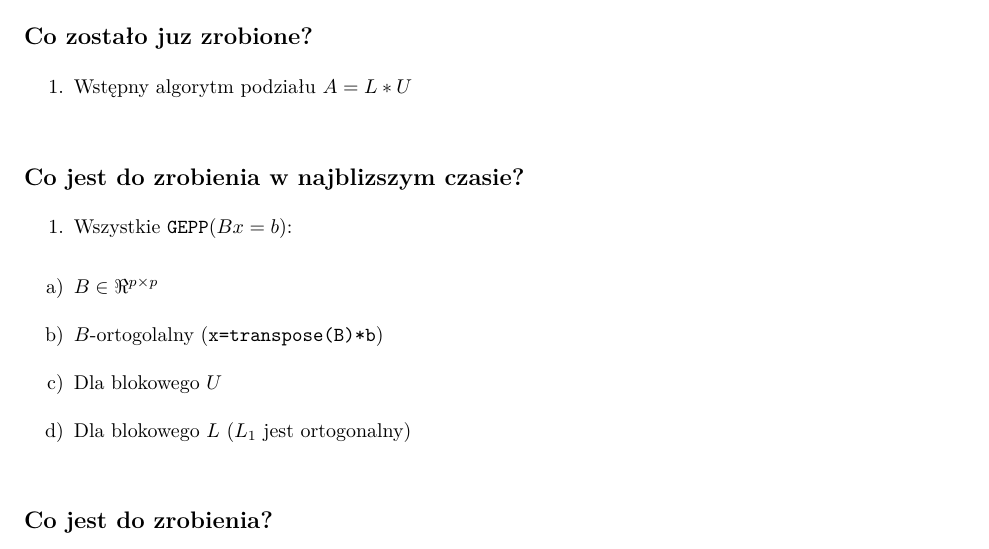
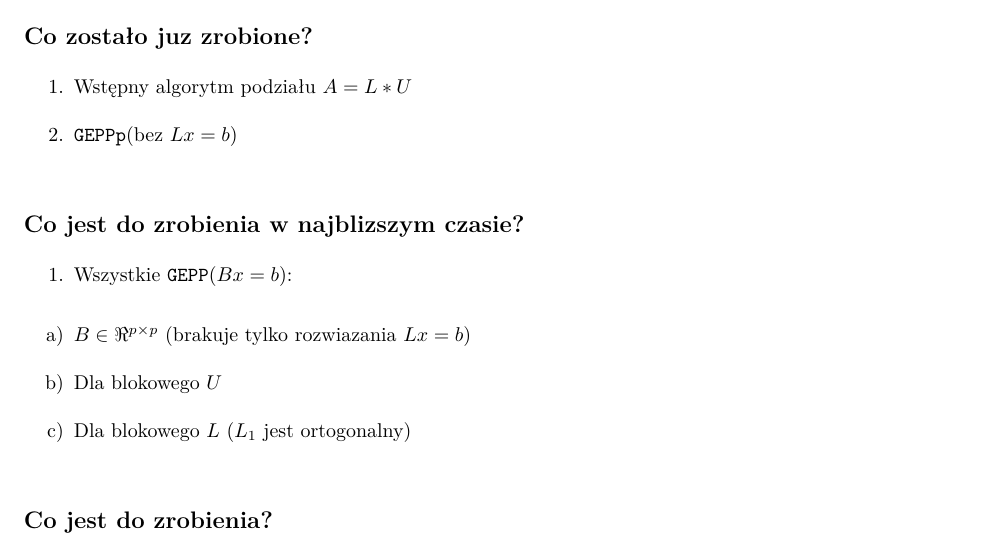
Before and after one commit to p-przybylek/MATLAB1, an R Markdown document (ToDo.Rmd): part of page 1 of 2, cut so that both start at the same text. The pictures show the output file ToDo.pdf that the author committed with the source.

Commit message:
Stworzenie algorytmu GEPPp (Brakuje w nim tylko rozwiazania Lx=b)

```diff
--- a/ToDo.Rmd
+++ b/ToDo.Rmd
@@ -12,12 +12,12 @@ output: pdf_document
 
 ## Co zostało juz zrobione?
 1. Wstępny algorytm podziału $A=L*U$\
+2. `GEPPp`(bez $Lx=b$)\
 
 
 ## Co jest do zrobienia w najblizszym czasie?
 1. Wszystkie `GEPP`($Bx=b$):\
-a) $B\in\Re^{p\times p}$\
-b) $B$-ortogolalny (`x=transpose(B)*b`)\
+a) $B\in\Re^{p\times p}$ (brakuje tylko rozwiazania $Lx=b$)\
 c) Dla blokowego $U$\
 d) Dla blokowego $L$\ ($L_1$ jest ortogonalny)\
 
```
Also changed, not shown: ToDo.pdf, 1 other file.
